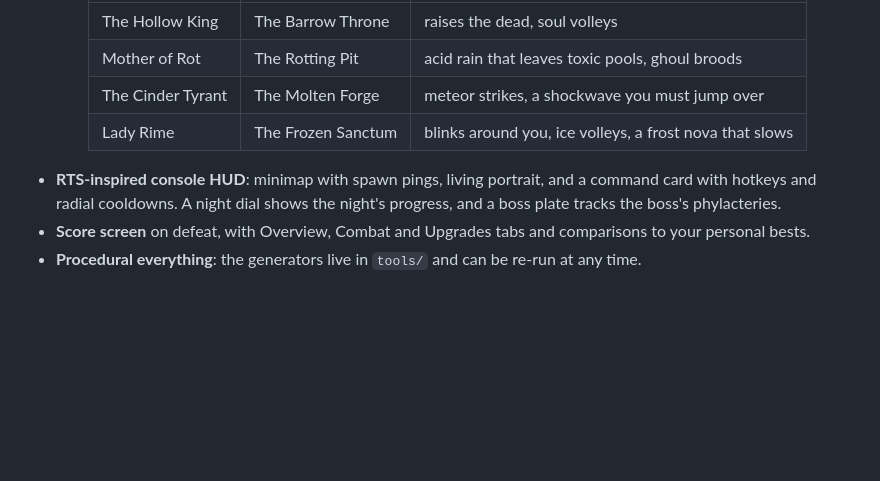
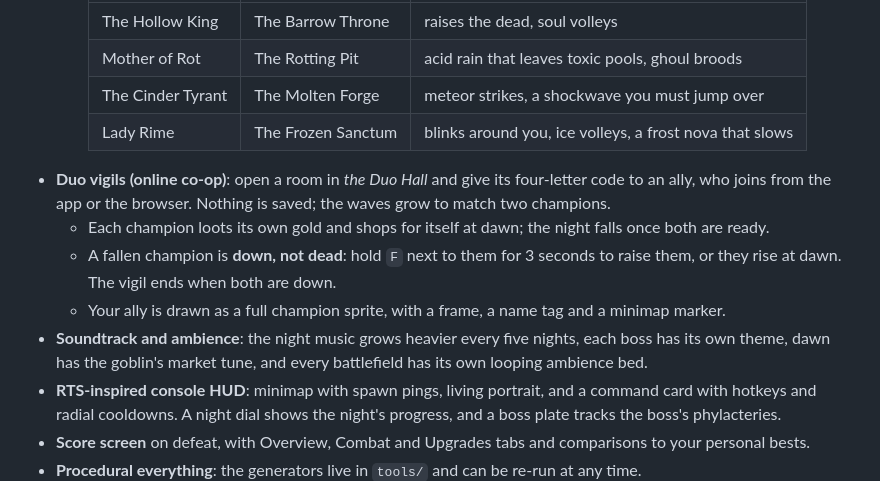
Before and after one commit to jalmeida17/dreadhold, a Markdown page: README.md, the part around one of its changes. GitHub-like rendering; blank space fills up the shorter version.

```diff
--- a/README.md
+++ b/README.md
@@ -58,6 +64,14 @@ asset is the [Pixelify Sans](https://github.com/eifetx/Pixelify-Sans) font (SIL
     | Mother of Rot | The Rotting Pit | acid rain that leaves toxic pools, ghoul broods |
     | The Cinder Tyrant | The Molten Forge | meteor strikes, a shockwave you must jump over |
     | Lady Rime | The Frozen Sanctum | blinks around you, ice volleys, a frost nova that slows |
+- **Duo vigils (online co-op)**: open a room in *the Duo Hall* and give its four-letter code to an ally,
+  who joins from the app or the browser. Nothing is saved; the waves grow to match two champions.
+  - Each champion loots its own gold and shops for itself at dawn; the night falls once both are ready.
+  - A fallen champion is **down, not dead**: hold `F` next to them for 3 seconds to raise them, or they rise
+    at dawn. The vigil ends when both are down.
+  - Your ally is drawn as a full champion sprite, with a frame, a name tag and a minimap marker.
+- **Soundtrack and ambience**: the night music grows heavier every five nights, each boss has its own theme,
+  dawn has the goblin's market tune, and every battlefield has its own looping ambience bed.
 - **RTS-inspired console HUD**: minimap with spawn pings, living portrait, and a command card with hotkeys and radial cooldowns. A night dial shows the night's progress, and a boss plate tracks the boss's phylacteries.
 - **Score screen** on defeat, with Overview, Combat and Upgrades tabs and comparisons to your personal bests.
 - **Procedural everything**: the generators live in `tools/` and can be re-run at any time.
```
Also changed, not shown: other parts of README.md (+62 -14 lines), docs/screenshots/duo.png (added), docs/screenshots/duo_hall.png (added), 1 other file.
